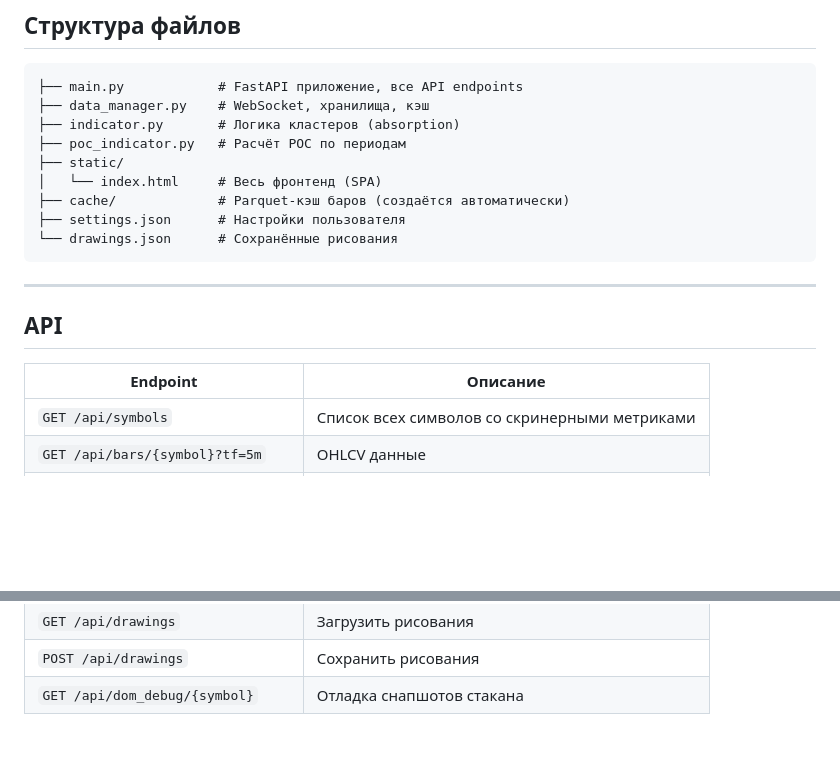
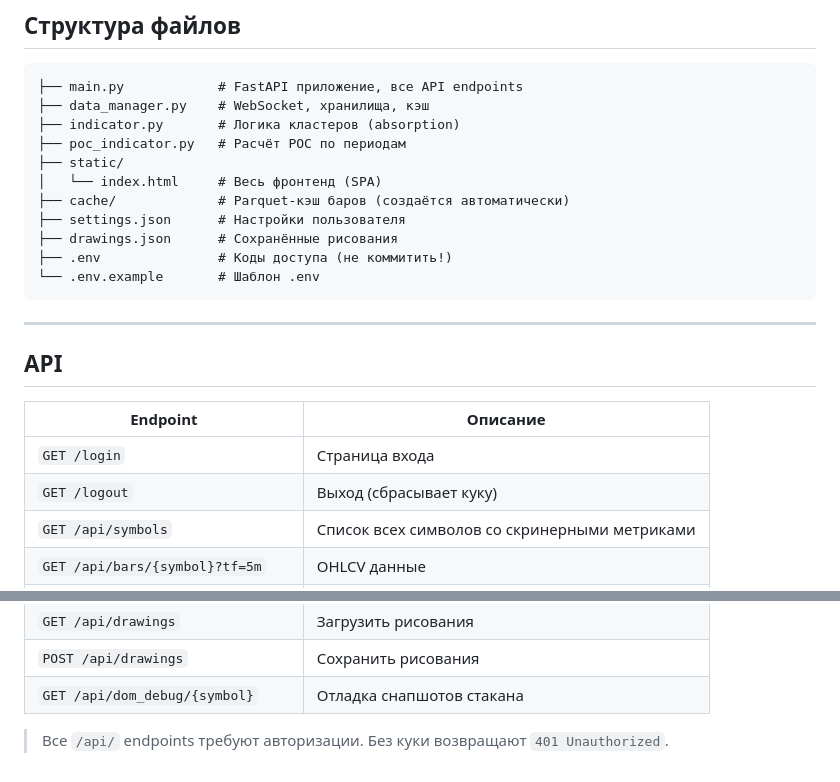
Before and after one commit to meKryztal/screener_crypto, a Markdown page: README.md, 2 parts joined by grey strips. GitHub-like rendering; blank space fills up the shorter version.

````diff
--- a/README.md
+++ b/README.md
@@ -198,7 +253,9 @@ _DOM_POLL_INTERVAL = 30   # секунд между циклами поллер
 │   └── index.html     # Весь фронтенд (SPA)
 ├── cache/             # Parquet-кэш баров (создаётся автоматически)
 ├── settings.json      # Настройки пользователя
-└── drawings.json      # Сохранённые рисования
+├── drawings.json      # Сохранённые рисования
+├── .env               # Коды доступа (не коммитить!)
+└── .env.example       # Шаблон .env
 ```
 
 ---
@@ -207,6 +264,8 @@ _DOM_POLL_INTERVAL = 30   # секунд между циклами поллер
 
 | Endpoint | Описание |
 |---|---|
+| `GET /login` | Страница входа |
+| `GET /logout` | Выход (сбрасывает куку) |
 | `GET /api/symbols` | Список всех символов со скринерными метриками |
 | `GET /api/bars/{symbol}?tf=5m` | OHLCV данные |
 | `GET /api/absorption/{symbol}` | Кластеры поглощения |
@@ -221,3 +280,5 @@ _DOM_POLL_INTERVAL = 30   # секунд между циклами поллер
 | `GET /api/drawings` | Загрузить рисования |
 | `POST /api/drawings` | Сохранить рисования |
 | `GET /api/dom_debug/{symbol}` | Отладка снапшотов стакана |
+
+> Все `/api/` endpoints требуют авторизации. Без куки возвращают `401 Unauthorized`.
````
Also changed, not shown: other parts of README.md (+56 -1 lines).
